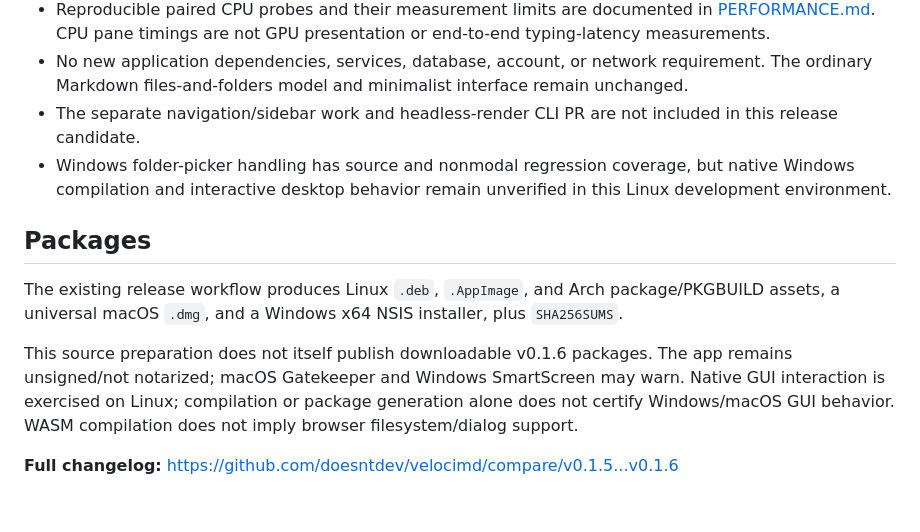
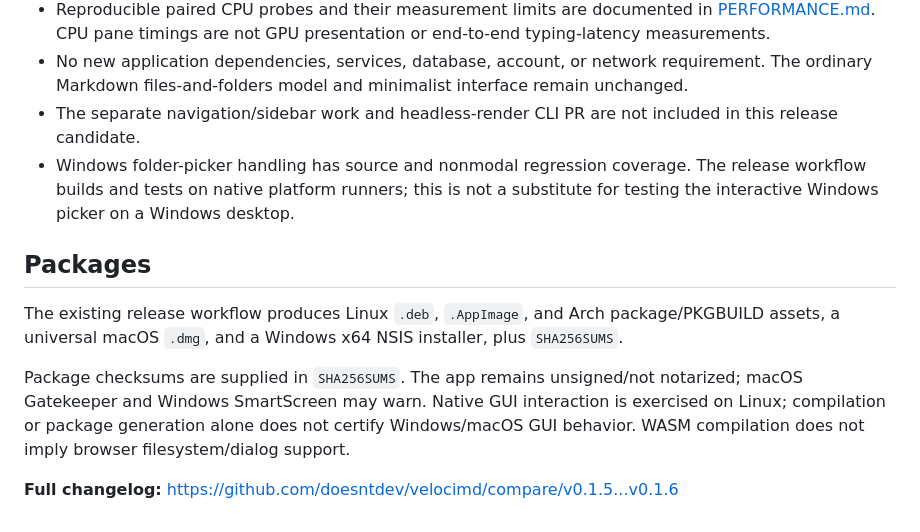
Before and after one commit to doesntdev/velocimd, a Markdown page: RELEASE_NOTES.md, the part around the change. Drawn GitHub-style.

Commit message:
docs: finalize v0.1.6 release notes

```diff
--- a/RELEASE_NOTES.md
+++ b/RELEASE_NOTES.md
@@ -33,12 +33,12 @@
 - Reproducible paired CPU probes and their measurement limits are documented in [PERFORMANCE.md](https://github.com/doesntdev/velocimd/blob/main/PERFORMANCE.md). CPU pane timings are not GPU presentation or end-to-end typing-latency measurements.
 - No new application dependencies, services, database, account, or network requirement. The ordinary Markdown files-and-folders model and minimalist interface remain unchanged.
 - The separate navigation/sidebar work and headless-render CLI PR are not included in this release candidate.
-- Windows folder-picker handling has source and nonmodal regression coverage, but native Windows compilation and interactive desktop behavior remain unverified in this Linux development environment.
+- Windows folder-picker handling has source and nonmodal regression coverage. The release workflow builds and tests on native platform runners; this is not a substitute for testing the interactive Windows picker on a Windows desktop.
 
 ## Packages
 
 The existing release workflow produces Linux `.deb`, `.AppImage`, and Arch package/PKGBUILD assets, a universal macOS `.dmg`, and a Windows x64 NSIS installer, plus `SHA256SUMS`.
 
-This source preparation does not itself publish downloadable v0.1.6 packages. The app remains unsigned/not notarized; macOS Gatekeeper and Windows SmartScreen may warn. Native GUI interaction is exercised on Linux; compilation or package generation alone does not certify Windows/macOS GUI behavior. WASM compilation does not imply browser filesystem/dialog support.
+Package checksums are supplied in `SHA256SUMS`. The app remains unsigned/not notarized; macOS Gatekeeper and Windows SmartScreen may warn. Native GUI interaction is exercised on Linux; compilation or package generation alone does not certify Windows/macOS GUI behavior. WASM compilation does not imply browser filesystem/dialog support.
 
 **Full changelog:** https://github.com/doesntdev/velocimd/compare/v0.1.5...v0.1.6
```
